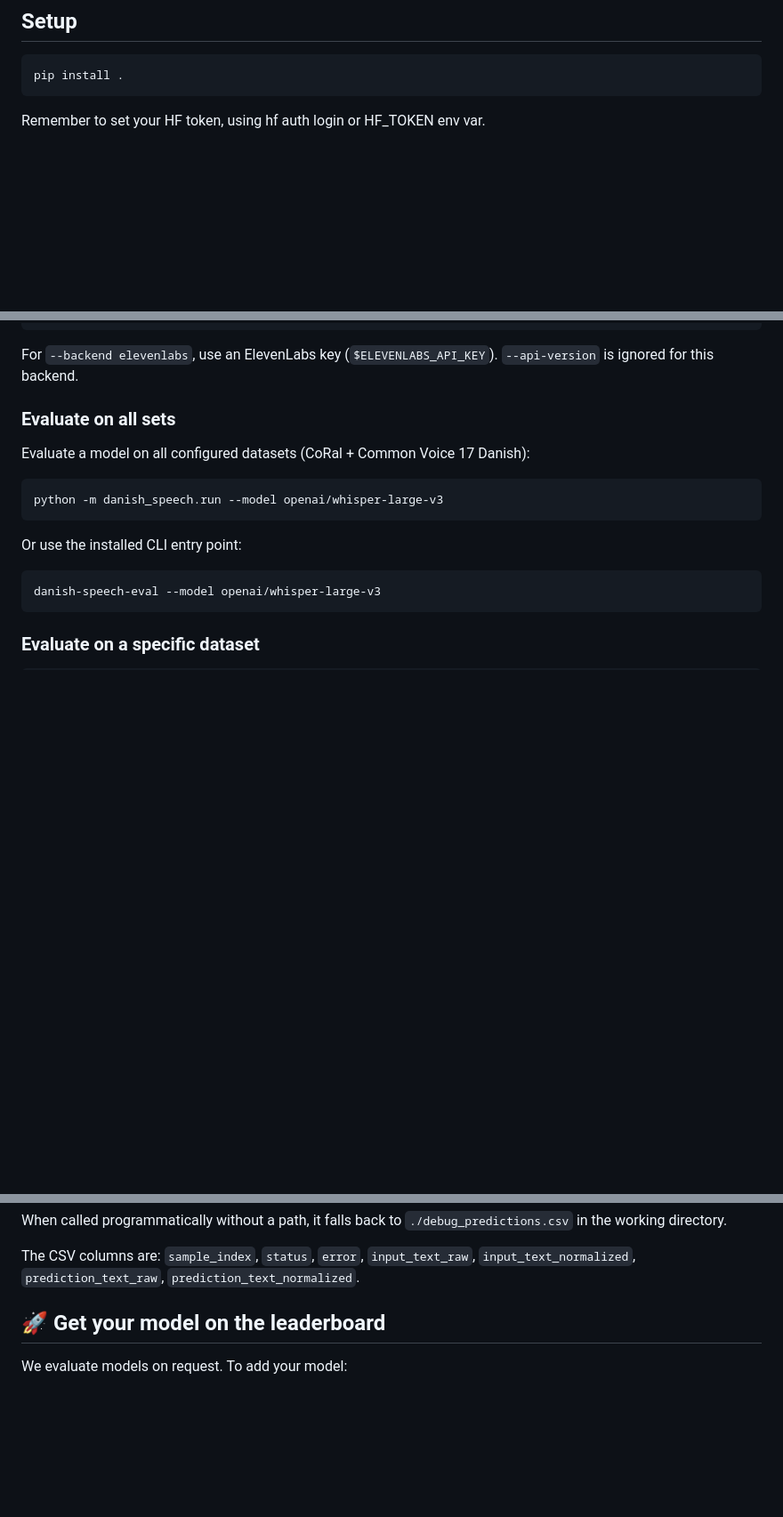
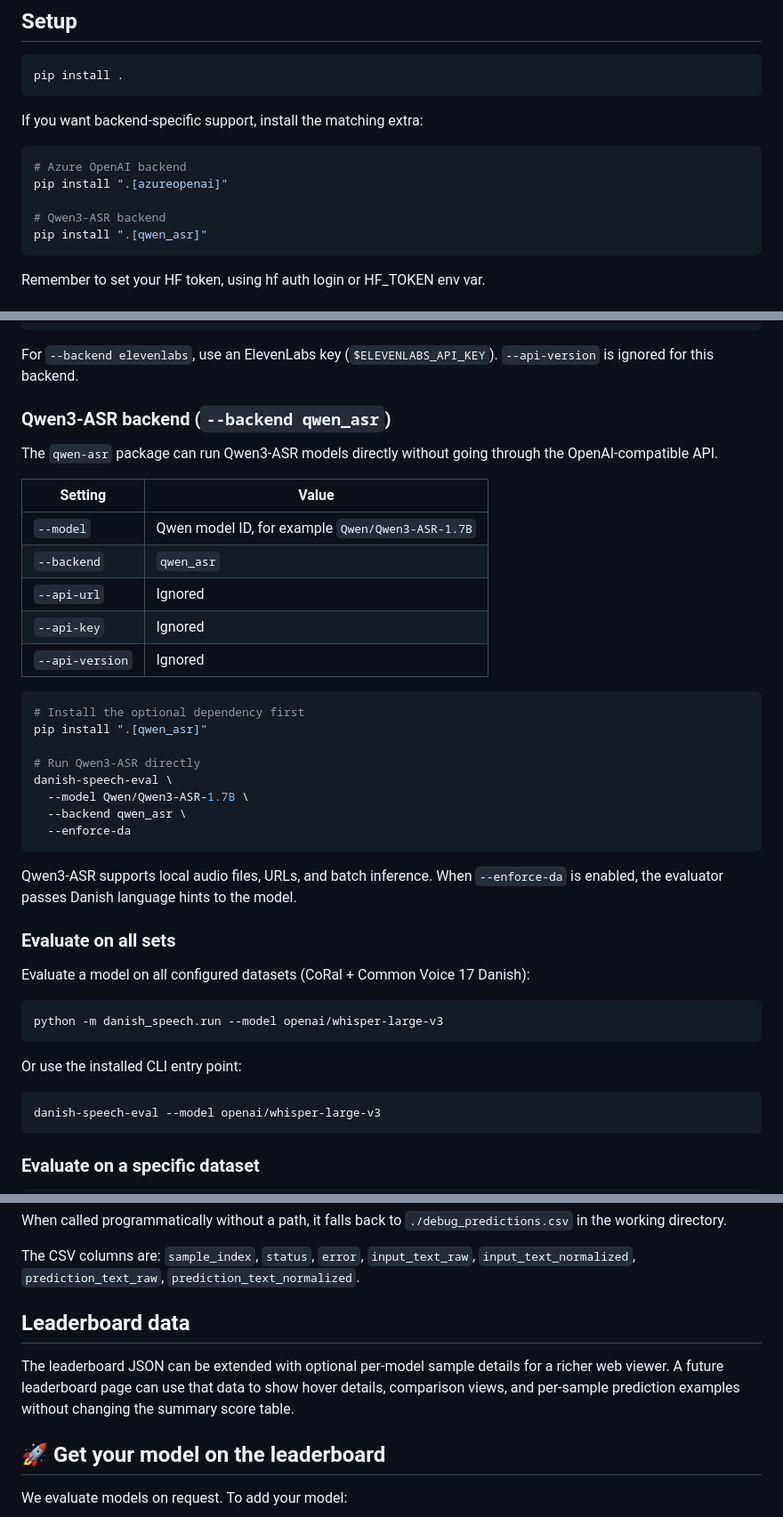
Before and after one commit to Dansk-Data-Science-Community/danish-speech-eval, a Markdown page: README.md, 3 parts joined by grey strips. Shown at 89% size. GitHub-like rendering; blank space fills up the shorter version.

Commit message:
new readme

````diff
--- a/README.md
+++ b/README.md
@@ -47,6 +48,16 @@ danish_speech/
 
 ```bash
 pip install .
+```
+
+If you want backend-specific support, install the matching extra:
+
+```bash
+# Azure OpenAI backend
+pip install ".[azureopenai]"
+
+# Qwen3-ASR backend
+pip install ".[qwen_asr]"
 ```
 
 Remember to set your HF token, using hf auth login or HF_TOKEN env var.
@@ -156,6 +170,34 @@ danish-speech-eval \
 For `--backend elevenlabs`, use an ElevenLabs key (`$ELEVENLABS_API_KEY`).
 `--api-version` is ignored for this backend.
 
+### Qwen3-ASR backend (`--backend qwen_asr`)
+
+The `qwen-asr` package can run Qwen3-ASR models directly without going through
+the OpenAI-compatible API.
+
+| Setting | Value |
+|---|---|
+| `--model` | Qwen model ID, for example `Qwen/Qwen3-ASR-1.7B` |
+| `--backend` | `qwen_asr` |
+| `--api-url` | Ignored |
+| `--api-key` | Ignored |
+| `--api-version` | Ignored |
+
+```bash
+# Install the optional dependency first
+pip install ".[qwen_asr]"
+
+# Run Qwen3-ASR directly
+danish-speech-eval \
+  --model Qwen/Qwen3-ASR-1.7B \
+  --backend qwen_asr \
+  --enforce-da
+```
+
+Qwen3-ASR supports local audio files, URLs, and batch inference. When
+`--enforce-da` is enabled, the evaluator passes Danish language hints to the
+model.
+
 
 ### Evaluate on all sets
 
@@ -217,6 +259,13 @@ mlruns/<model>-<timestamp>/<dataset>.csv
 When called programmatically without a path, it falls back to `./debug_predictions.csv` in the working directory.
 
 The CSV columns are: `sample_index`, `status`, `error`, `input_text_raw`, `input_text_normalized`, `prediction_text_raw`, `prediction_text_normalized`.
+
+## Leaderboard data
+
+The leaderboard JSON can be extended with optional per-model sample details
+for a richer web viewer. A future leaderboard page can use that data to show
+hover details, comparison views, and per-sample prediction examples without
+changing the summary score table.
 
 ## 🚀 Get your model on the leaderboard
 
````
Also changed, not shown: other parts of README.md (+5 -1 lines).
